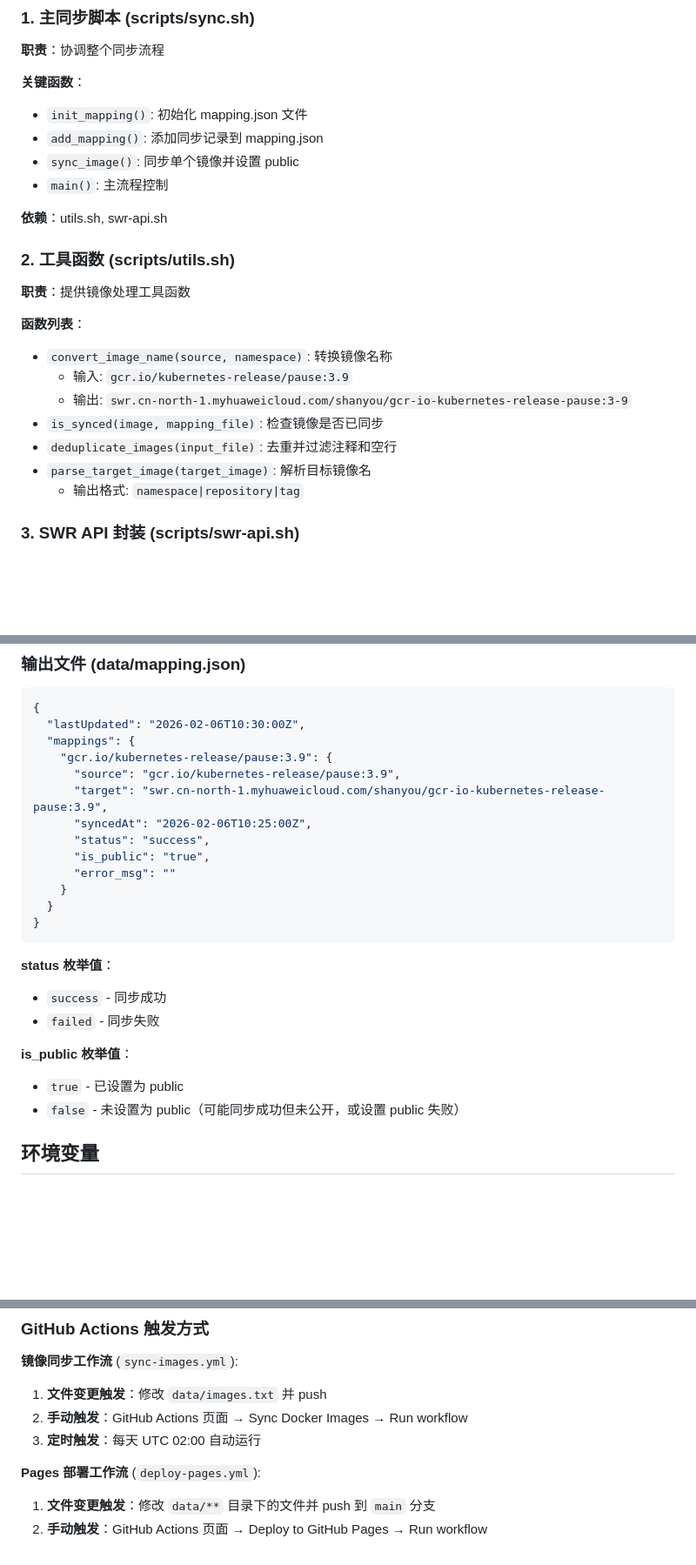
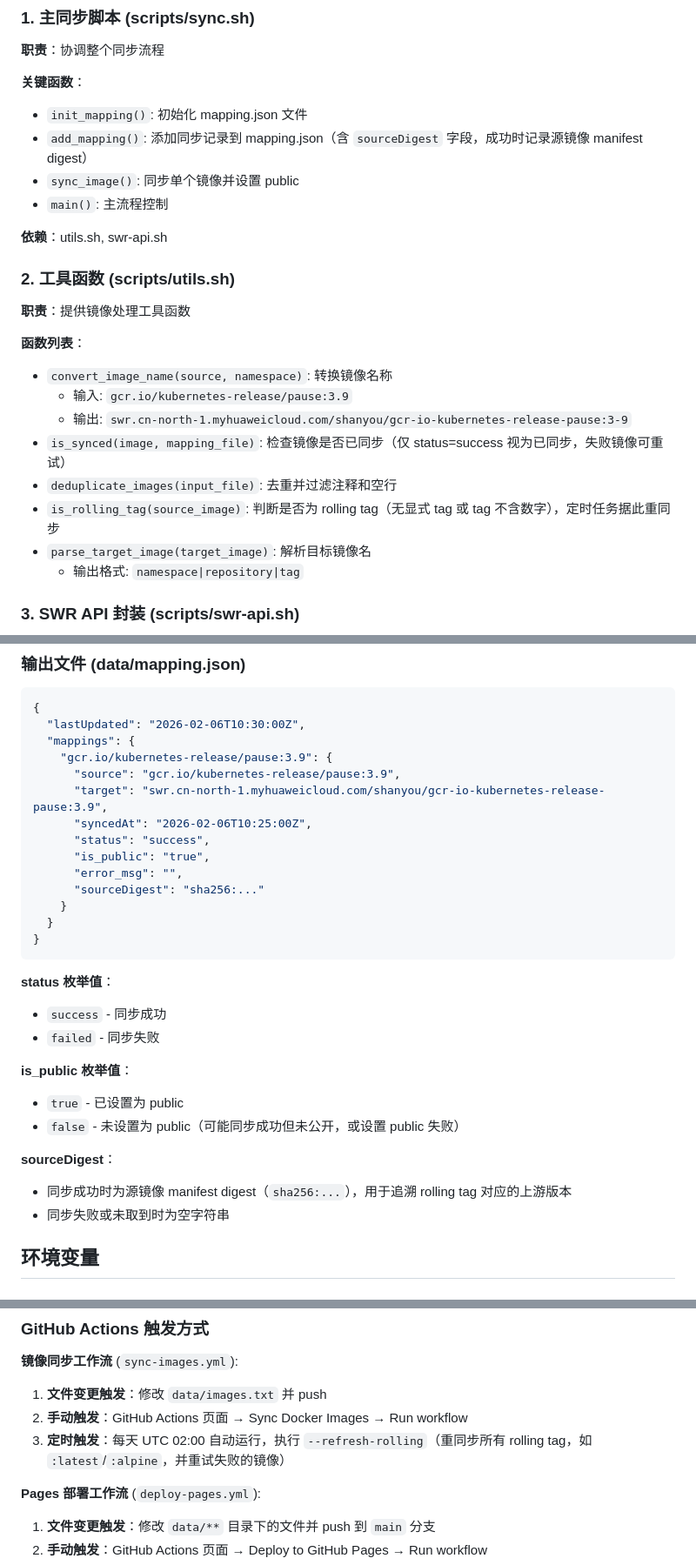
Before and after one commit to shanyou/image-sync, a Markdown page: AGENTS.md, 3 parts joined by grey strips. Shown at 87% size. GitHub-like rendering; blank space fills up the shorter version.

Commit message:
docs: 更新 mapping schema 与触发方式说明
- add_mapping 函数说明补充 sourceDigest 字段
- mapping.json schema 示例与字段说明追加 sourceDigest
- utils 函数列表补充 is_rolling_tag，is_synced 标注 status=success 语义
- 定时触发说明补充 --refresh-rolling 行为

Co-Authored-By: ray <noreply@learnspace.work>

```diff
--- a/AGENTS.md
+++ b/AGENTS.md
@@ -55,7 +55,7 @@ image-sync/
 
 **关键函数**：
 - `init_mapping()`: 初始化 mapping.json 文件
-- `add_mapping()`: 添加同步记录到 mapping.json
+- `add_mapping()`: 添加同步记录到 mapping.json（含 `sourceDigest` 字段，成功时记录源镜像 manifest digest）
 - `sync_image()`: 同步单个镜像并设置 public
 - `main()`: 主流程控制
 
@@ -69,8 +69,9 @@ image-sync/
 - `convert_image_name(source, namespace)`: 转换镜像名称
   - 输入: `gcr.io/kubernetes-release/pause:3.9`
   - 输出: `swr.cn-north-1.myhuaweicloud.com/shanyou/gcr-io-kubernetes-release-pause:3-9`
-- `is_synced(image, mapping_file)`: 检查镜像是否已同步
+- `is_synced(image, mapping_file)`: 检查镜像是否已同步（仅 status=success 视为已同步，失败镜像可重试）
 - `deduplicate_images(input_file)`: 去重并过滤注释和空行
+- `is_rolling_tag(source_image)`: 判断是否为 rolling tag（无显式 tag 或 tag 不含数字），定时任务据此重同步
 - `parse_target_image(target_image)`: 解析目标镜像名
   - 输出格式: `namespace|repository|tag`
 
@@ -126,7 +127,8 @@ quay.io/coreos/etcd:v3.5.9
       "syncedAt": "2026-02-06T10:25:00Z",
       "status": "success",
       "is_public": "true",
-      "error_msg": ""
+      "error_msg": "",
+      "sourceDigest": "sha256:..."
     }
   }
 }
@@ -139,6 +141,10 @@ quay.io/coreos/etcd:v3.5.9
 **is_public 枚举值**：
 - `true` - 已设置为 public
 - `false` - 未设置为 public（可能同步成功但未公开，或设置 public 失败）
+
+**sourceDigest**：
+- 同步成功时为源镜像 manifest digest（`sha256:...`），用于追溯 rolling tag 对应的上游版本
+- 同步失败或未取到时为空字符串
 
 ## 环境变量
 
@@ -201,7 +207,7 @@ source .env
 **镜像同步工作流** (`sync-images.yml`):
 1. **文件变更触发**：修改 `data/images.txt` 并 push
 2. **手动触发**：GitHub Actions 页面 → Sync Docker Images → Run workflow
-3. **定时触发**：每天 UTC 02:00 自动运行
+3. **定时触发**：每天 UTC 02:00 自动运行，执行 `--refresh-rolling`（重同步所有 rolling tag，如 `:latest`/`:alpine`，并重试失败的镜像）
 
 **Pages 部署工作流** (`deploy-pages.yml`):
 1. **文件变更触发**：修改 `data/**` 目录下的文件并 push 到 `main` 分支
```
